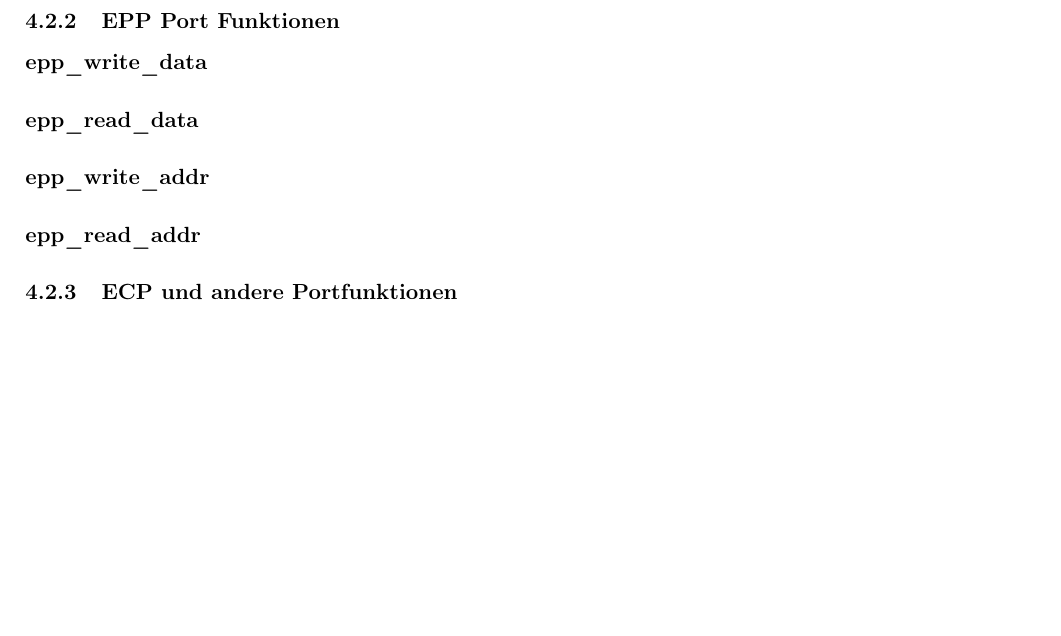
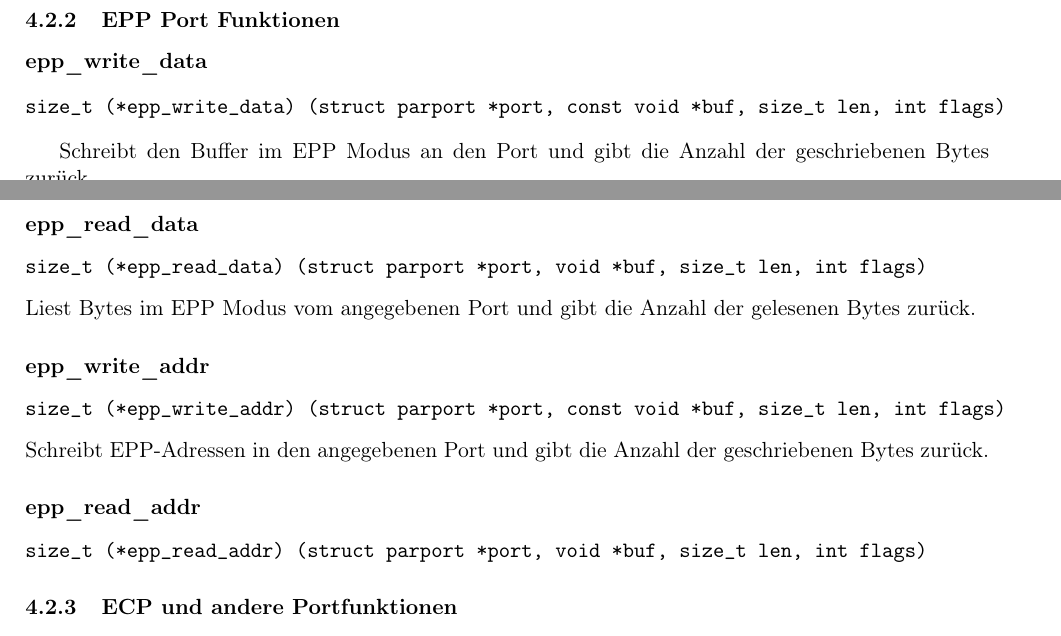
Before and after one commit to cli/MosChip-MSC9815, a LaTeX document (doc/hwtp.tex): part of page 8 of 12 before the commit and two parts of pages 7 and 8 of 12 after it, the two joined at a grey line, cut so that both start at the same text, the shorter picture padded with empty space. Compiled offline with pdfLaTeX.

Commit message:
Document some EPP functions.

```diff
--- a/doc/hwtp.tex
+++ b/doc/hwtp.tex
@@ -374,12 +362,29 @@ Blubb?
 \subsubsection{EPP Port Funktionen}
 
 \paragraph{epp\_write\_data}
+\begin{verbatim}
+size_t (*epp_write_data) (struct parport *port, const void *buf, size_t len, int flags)
+\end{verbatim}
+
+Schreibt den Buffer im EPP Modus an den Port und gibt die Anzahl der geschriebenen Bytes zurück.
 
 \paragraph{epp\_read\_data}
+\begin{verbatim}
+size_t (*epp_read_data) (struct parport *port, void *buf, size_t len, int flags)
+\end{verbatim}
+Liest Bytes im EPP Modus vom angegebenen Port und gibt die Anzahl der gelesenen Bytes zurück.
 
 \paragraph{epp\_write\_addr}
+\begin{verbatim}
+size_t (*epp_write_addr) (struct parport *port, const void *buf, size_t len, int flags)
+\end{verbatim}
+Schreibt EPP-Adressen in den angegebenen Port und gibt die Anzahl der geschriebenen Bytes zurück.
 
 \paragraph{epp\_read\_addr}
+\begin{verbatim}
+size_t (*epp_read_addr) (struct parport *port, void *buf, size_t len, int flags)
+\end{verbatim}
+
 
 \subsubsection{ECP und andere Portfunktionen}
 
```
Also changed, not shown: doc/hwtp.tex (14 more changed lines).
